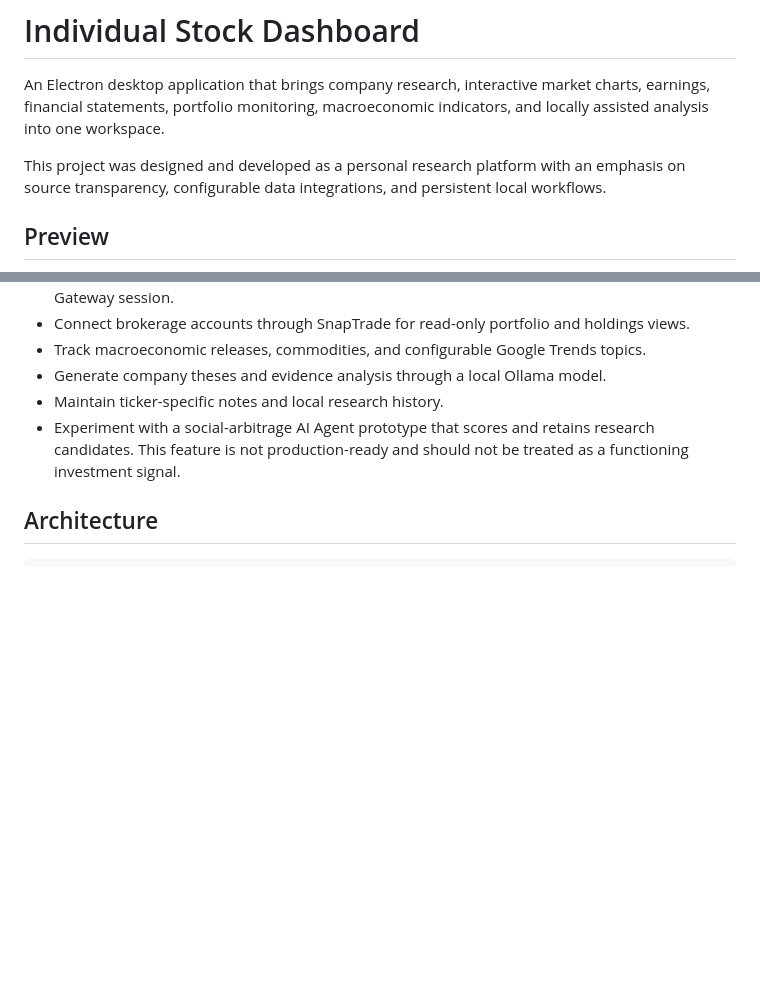
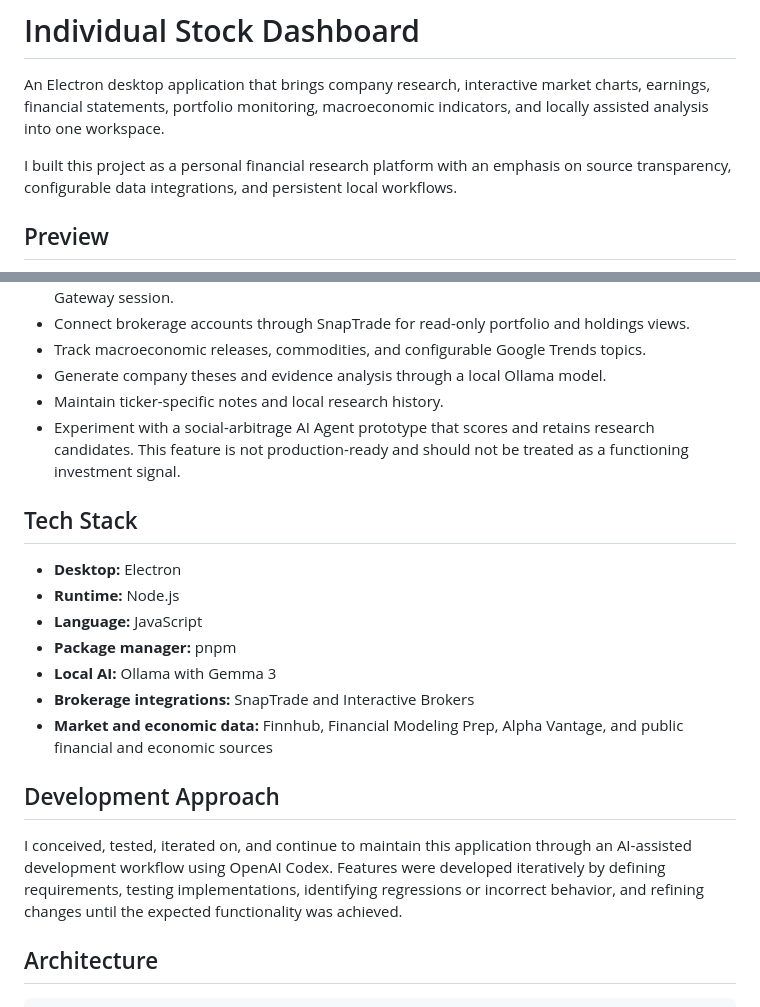
Before and after one commit to xThalysx/individual-stock-dashboard, a Markdown page: README.md, 2 parts joined by grey strips. GitHub-like rendering; blank space fills up the shorter version.

Commit message:
Document development approach and tech stack

```diff
--- a/README.md
+++ b/README.md
@@ -2,7 +2,7 @@
 
 An Electron desktop application that brings company research, interactive market charts, earnings, financial statements, portfolio monitoring, macroeconomic indicators, and locally assisted analysis into one workspace.
 
-This project was designed and developed as a personal research platform with an emphasis on source transparency, configurable data integrations, and persistent local workflows.
+I built this project as a personal financial research platform with an emphasis on source transparency, configurable data integrations, and persistent local workflows.
 
 ## Preview
 
@@ -21,6 +21,20 @@ This project was designed and developed as a personal research platform with an
 - Generate company theses and evidence analysis through a local Ollama model.
 - Maintain ticker-specific notes and local research history.
 - Experiment with a social-arbitrage AI Agent prototype that scores and retains research candidates. This feature is not production-ready and should not be treated as a functioning investment signal.
+
+## Tech Stack
+
+- **Desktop:** Electron
+- **Runtime:** Node.js
+- **Language:** JavaScript
+- **Package manager:** pnpm
+- **Local AI:** Ollama with Gemma 3
+- **Brokerage integrations:** SnapTrade and Interactive Brokers
+- **Market and economic data:** Finnhub, Financial Modeling Prep, Alpha Vantage, and public financial and economic sources
+
+## Development Approach
+
+I conceived, tested, iterated on, and continue to maintain this application through an AI-assisted development workflow using OpenAI Codex. Features were developed iteratively by defining requirements, testing implementations, identifying regressions or incorrect behavior, and refining changes until the expected functionality was achieved.
 
 ## Architecture
 
```
